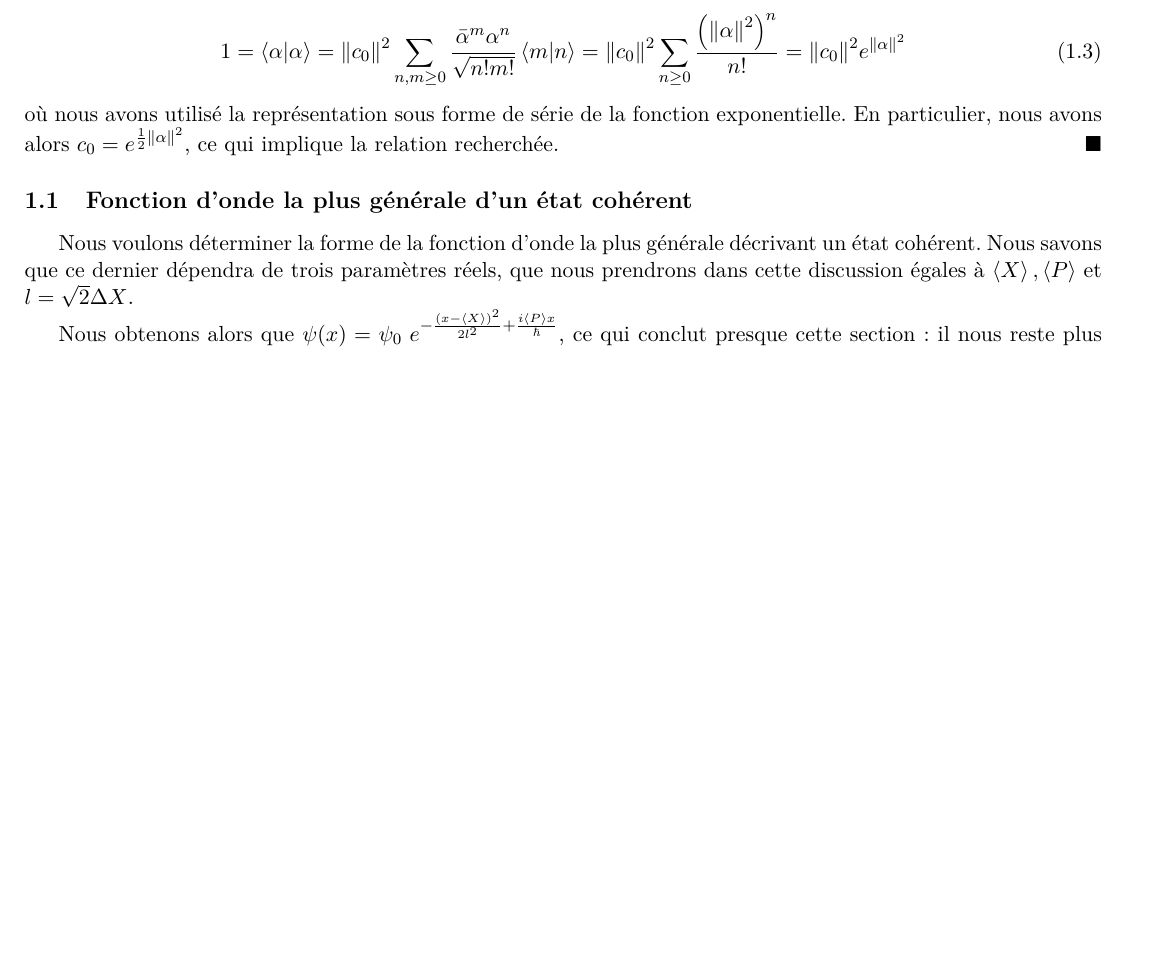
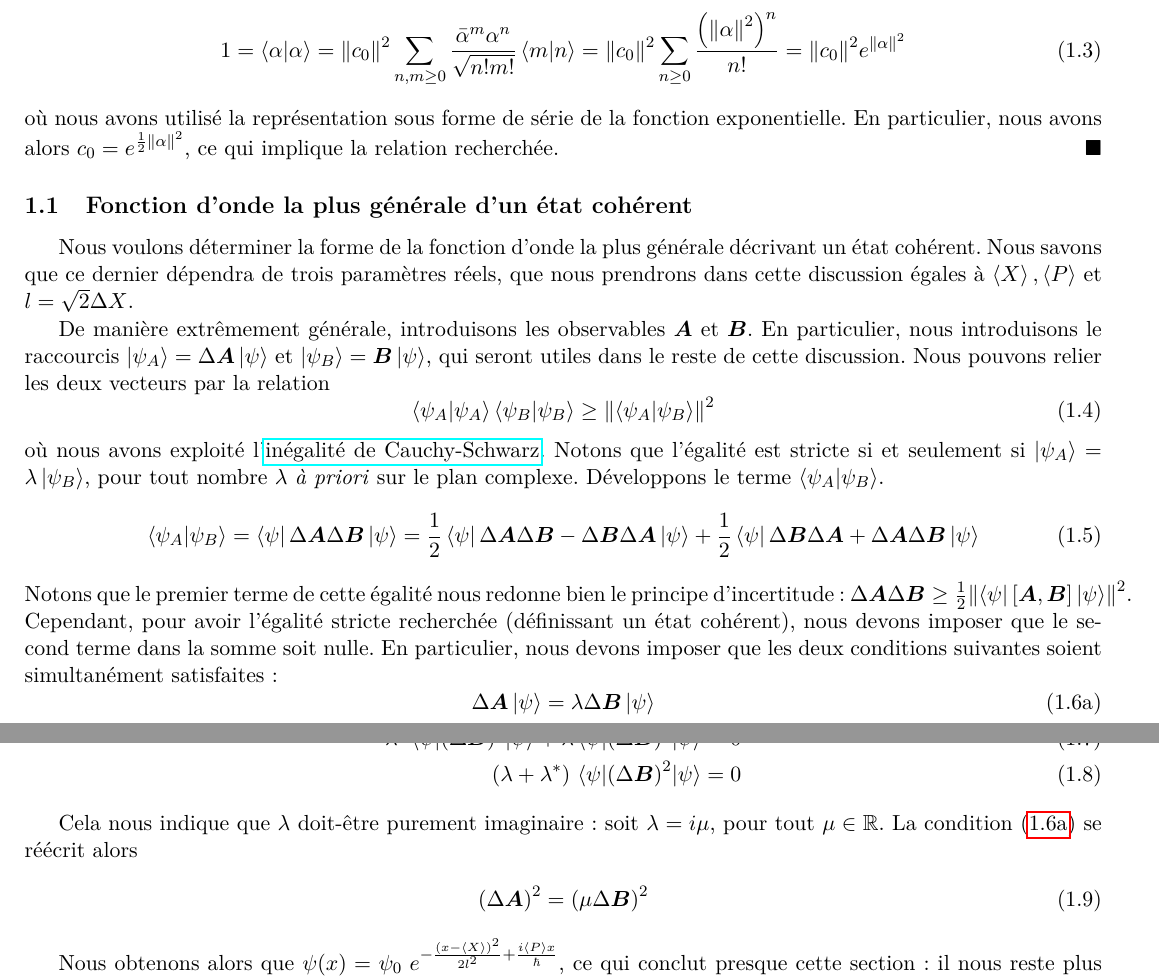
Before and after one commit to jmoeil/DM202122, a LaTeX document (DM2021 - MOEIL Juian.tex): part of page 2 of 12 before the commit and two parts of pages 2 and 3 of 13 after it, the two joined at a grey line, cut so that both start at the same text, the shorter picture padded with empty space. Compiled offline with pdfLaTeX.

Commit message:
`1.1` en cours

```diff
--- a/DM2021 - MOEIL Juian.tex
+++ b/DM2021 - MOEIL Juian.tex
@@ -150,3 +150,17 @@ Nous allons étudier la notion d'\emph{état cohérent} dans un cadre unidimensi
 
 \subsection{Fonction d'onde la plus générale d'un état cohérent}
 Nous voulons déterminer la forme de la fonction d'onde la plus générale décrivant un état cohérent. Nous savons que ce dernier dépendra de trois paramètres réels, que nous prendrons dans cette discussion égales à $\expval{X},\expval{P}$ et $l = \sqrt{2}\Delta X$.
+
+De manière extrêmement générale, introduisons les observables $\bm{A}$ et $\bm{B}$. En particulier, nous introduisons le raccourcis $\ket{\psi_A} = \Delta \bm{A}\ket{\psi}$ et $\ket{\psi_B} = \bm{B}\ket{\psi}$, qui seront utiles dans le reste de cette discussion. Nous pouvons relier les deux vecteurs par la relation
+\begin{equation}
+  \braket{\psi_A}\braket{\psi_B} \geq \norm{\braket{\psi_A}{\psi_B}}^2
+\end{equation}
+où nous avons exploité l'\href{https://en.wikipedia.org/wiki/Cauchy%E2%80%93Schwarz_inequality}{inégalité de Cauchy-Schwarz}. Notons que l'égalité est stricte si et seulement si $\ket{\psi_A} = \lambda\ket{\psi_B}$, pour tout nombre $\lambda$ \emph{à priori} sur le plan complexe. Développons le terme $\braket{\psi_A}{\psi_B}$.
+\begin{align}
+  \braket{\psi_A}{\psi_B} &= \bra{\psi}\Delta\bm{A}\Delta\bm{B}\ket{\psi} = \frac{1}{2}\bra{\psi}\Delta\bm{A}\Delta\bm{B}-\Delta\bm{B}\Delta\bm{A}\ket{\psi} + \frac{1}{2}\bra{\psi}\Delta\bm{B}\Delta\bm{A}+\Delta\bm{A}\Delta\bm{B}\ket{\psi}
+\end{align}
+Notons que le premier terme de cette égalité nous redonne bien le principe d'incertitude: $\Delta\bm{A}\Delta\bm{B}\geq \frac{1}{2}\norm{\bra{\psi}\left[\bm{A},\bm{B}\right]\ket{\psi}}^2$. Cependant, pour avoir l'égalité stricte recherchée (définissant un état cohérent), nous devons imposer que le second terme dans la somme soit nulle. En particulier, nous devons imposer que les deux conditions suivantes soient simultanément satisfaites:
+\begin{subequations}
+  \begin{equation}
+    \Delta\bm{A}\ket{\psi} = \lambda \Delta\bm{B}\ket{\psi}\label{a}
+  \end{equation}
@@ -153,3 +173,11 @@ Nous voulons déterminer la forme de la fonction d'onde la plus générale décr
+  \lambda^*\expval{\left(\Delta\bm{B}\right)^2}{\psi}+\lambda\expval{\left(\Delta\bm{B}\right)^2}{\psi} &= 0\\
+  \left(\lambda+\lambda^*\right)\expval{\left(\Delta\bm{B}\right)^2}{\psi} &= 0
+\end{align}
+
+Cela nous indique que $\lambda$ doit-être purement imaginaire : soit $\lambda=i\mu$, pour tout $\mu\in\mathbb{R}$. La condition \eqref{a} se réécrit alors
+\begin{align}
+  \left(\Delta\bm{A}\right)^2 = \left(\mu\Delta\bm{B}\right)^2
+\end{align}
 
 Nous obtenons alors que $\psi(x) = \psi_0 \; e^{-\frac{\left(x-\expval{X}\right)^2}{2l^2}+\frac{i\expval{P}x}{\hbar}}$, ce qui conclut presque cette section: il nous reste plus qu'à déterminer la constante de normalisation $\psi_0\in\mathbb{R}$. Pour ce faire, exploitons la propriété suivante:
 
```
Also changed, not shown: DM2021 - MOEIL Juian.pdf, DM2021 - MOEIL Juian.tex (12 more changed lines).
